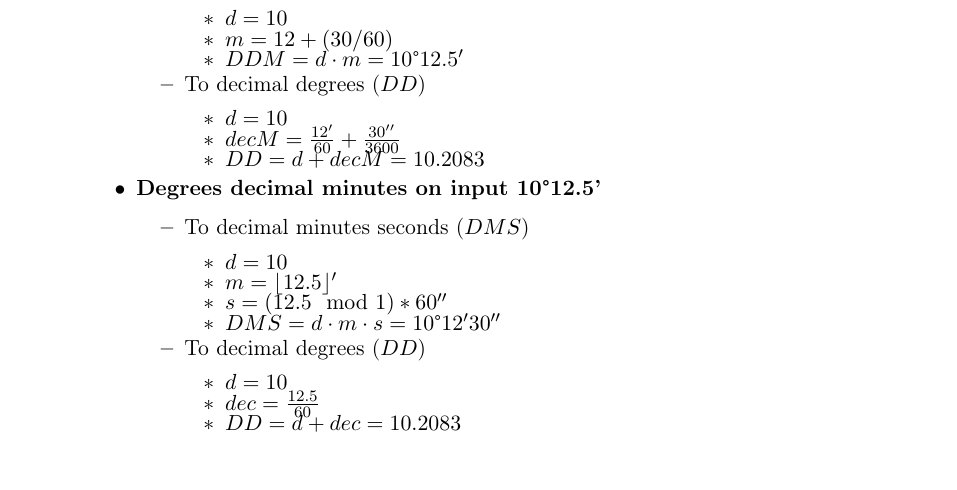
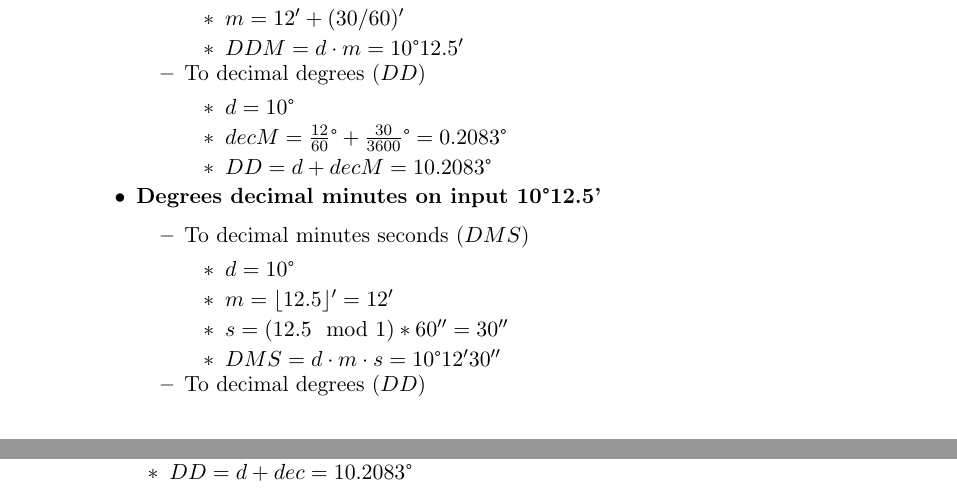
Before and after one commit to JacobNielsenn/sw608f16, a LaTeX thesis (rapport.tex, which reads 2sprint/geo_locations.tex): part of page 19 of 43 before the commit and two parts of pages 19 and 20 of 43 after it, the two joined at a grey line, cut at the place of the change. Compiled offline with pdfLaTeX.

Commit message:
nooks nice

```diff
--- a/2sprint/geo_locations.tex
+++ b/2sprint/geo_locations.tex
@@ -8,36 +8,41 @@ There are three formats of geographical coordinates; degrees minutes seconds, de
 
 The listing below shows the conversion between the three different types of geographical coordinates. All the calculations are based on equivalent values and the results of each conversion should therefore be the input of another type.
 
+
 \begin{itemize}
 	\item \textbf{Degrees minutes seconds on input 10\degree 12' 30''}
 	\begin{itemize}
 		\item To degrees decimal minutes ($DDM$)
 		\begin{itemize}
-			\item $ d = 10$
-			\item $ m = 12 + (30/60)$
+			\setlength\itemsep{0.00005em}
+			\item $ d = 10\degree $
+			\item $ m = 12' + (30/60)'$
 			\item $DDM = d \cdot m = 10\degree 12.5' $
 		\end{itemize}
 		\item To decimal degrees ($DD$)
 		\begin{itemize}
-			\item $ d = 10 $
-			\item $ decM = \frac{12'}{60} + \frac{30''}{3600}$
-			\item $ DD = d + decM = 10.2083 $
+			\setlength\itemsep{0.00005em}
+			\item $ d = 10\degree $
+			\item $ decM = \frac{12}{60}\degree + \frac{30}{3600}\degree = 0.2083\degree$
+			\item $ DD = d + decM = 10.2083\degree $
 		\end{itemize}
 	\end{itemize}
 	\item \textbf{Degrees decimal minutes on input 10\degree 12.5'}
 	\begin{itemize}
 		\item To decimal minutes seconds ($DMS$)
 		\begin{itemize}
-			\item $ d = 10 $
-			\item $ m = \floor{12.5}'$
-			\item $ s = (12.5 \mod 1) * 60''$
+			\setlength\itemsep{0.00005em}
+			\item $ d = 10\degree $
+			\item $ m = \floor{12.5}' = 12' $
+			\item $ s = (12.5 \mod 1) * 60'' = 30''$
 			\item $ DMS = d \cdot m \cdot s = 10\degree 12' 30''$
 		\end{itemize}
 		\item To decimal degrees ($DD$)
 		\begin{itemize}
-			\item $ d = 10 $
-			\item $ dec = \frac{12.5}{60}$
-			\item $ DD = d + dec = 10.2083$
+			\setlength\itemsep{0.00005em}
+			\item $ d = 10\degree $
+			\item $ dec = \frac{12.5}{60}\degree = 0.2083\degree$
+			\item $ DD = d + dec = 10.2083\degree$
 		\end{itemize}
 	\end{itemize}
 	\item \textbf{Decimal degrees on input: dd = 10.2083\degree}
```
Also changed, not shown: 2sprint/geo_locations.tex (10 more changed lines).
